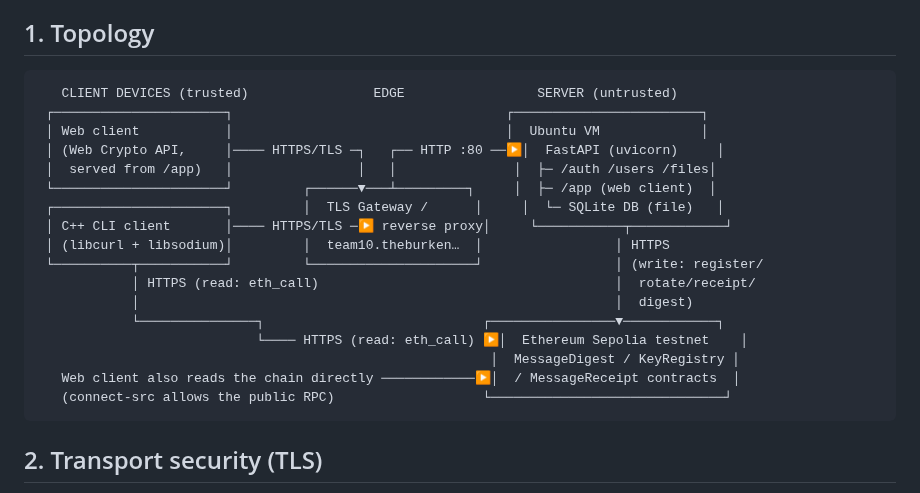
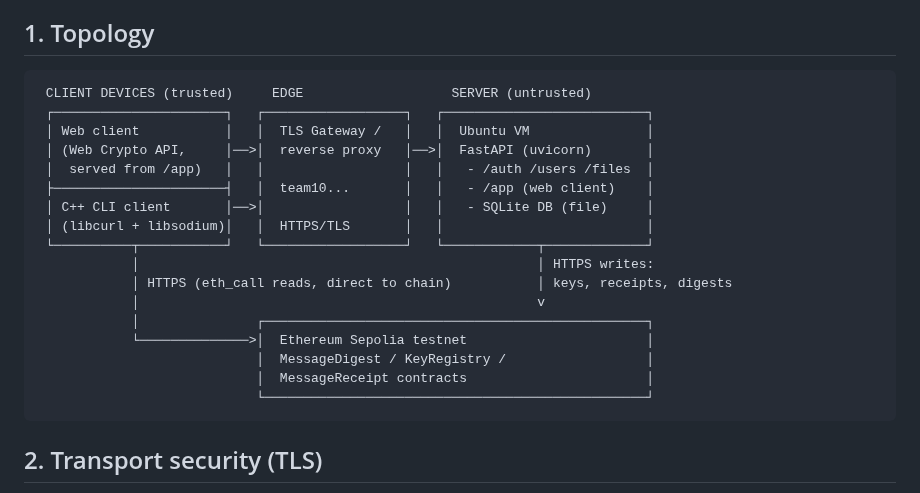
Before and after one commit to mahdi-m10/secure-mailbox, a Markdown page: docs/network-architecture.md, the part around the change. Drawn GitHub-style.

Commit message:
network-architecture.md: fix misaligned ASCII topology diagram
Checked the raw file rather than a rendered preview: the box borders
genuinely did not line up. Column analysis of the old diagram showed the
server box's left border drifting across columns 60/61/62 and its right
border across 85/86/87 down the block, with the gateway and Sepolia
boxes similarly ragged - the boxes only looked plausible because the
drift was gradual.

Redrawn so every box's borders sit on fixed columns, verified
programmatically: each box's left and right column is asserted to hold a
border glyph on every one of its rows.

Also removes the three non-Box-Drawing glyphs the old diagram used - the
▶ and ▼ arrowheads (Geometric Shapes) and the … ellipsis. All three are
East Asian ambiguous width, so they can render double-width and shear
the layout; they are now ASCII > , v and '...'. Every remaining
non-ASCII character in the diagram is Box Drawing (U+2500..U+257F).

Content is unchanged: same components, same trust zones, same
connections, with the client boxes merged into one stack and the
Sepolia contract list wrapped to fit its box.

````diff
--- a/docs/network-architecture.md
+++ b/docs/network-architecture.md
@@ -7,23 +7,23 @@ in the project README.
 ## 1. Topology
 
 ```
-   CLIENT DEVICES (trusted)                EDGE                 SERVER (untrusted)
- ┌──────────────────────┐                                   ┌────────────────────────┐
- │ Web client           │                                   │  Ubuntu VM             │
- │ (Web Crypto API,     │──── HTTPS/TLS ─┐   ┌── HTTP :80 ──▶│  FastAPI (uvicorn)     │
- │  served from /app)   │                │   │               │  ├─ /auth /users /files│
- └──────────────────────┘         ┌──────▼───┴─────────┐     │  ├─ /app (web client)  │
- ┌──────────────────────┐         │  TLS Gateway /      │     │  └─ SQLite DB (file)   │
- │ C++ CLI client       │──── HTTPS/TLS ─▶ reverse proxy│     └───────────┬────────────┘
- │ (libcurl + libsodium)│         │  team10.theburken…  │                 │ HTTPS
- └──────────┬───────────┘         └─────────────────────┘                 │ (write: register/
-            │ HTTPS (read: eth_call)                                      │  rotate/receipt/
-            │                                                             │  digest)
-            └───────────────┐                            ┌────────────────▼────────────┐
-                            └──── HTTPS (read: eth_call) ▶│  Ethereum Sepolia testnet    │
-                                                          │  MessageDigest / KeyRegistry │
-   Web client also reads the chain directly ────────────▶│  / MessageReceipt contracts  │
-   (connect-src allows the public RPC)                   └──────────────────────────────┘
+ CLIENT DEVICES (trusted)     EDGE                   SERVER (untrusted)
+ ┌──────────────────────┐   ┌──────────────────┐   ┌──────────────────────────┐
+ │ Web client           │   │  TLS Gateway /   │   │  Ubuntu VM               │
+ │ (Web Crypto API,     │──>│  reverse proxy   │──>│  FastAPI (uvicorn)       │
+ │  served from /app)   │   │                  │   │   - /auth /users /files  │
+ ├──────────────────────┤   │  team10...       │   │   - /app (web client)    │
+ │ C++ CLI client       │──>│                  │   │   - SQLite DB (file)     │
+ │ (libcurl + libsodium)│   │  HTTPS/TLS       │   │                          │
+ └──────────┬───────────┘   └──────────────────┘   └────────────┬─────────────┘
+            │                                                   │ HTTPS writes:
+            │ HTTPS (eth_call reads, direct to chain)           │ keys, receipts, digests
+            │                                                   v
+            │               ┌─────────────────────────────────────────────────┐
+            └──────────────>│  Ethereum Sepolia testnet                       │
+                            │  MessageDigest / KeyRegistry /                  │
+                            │  MessageReceipt contracts                       │
+                            └─────────────────────────────────────────────────┘
 ```
 
 ## 2. Transport security (TLS)
````
